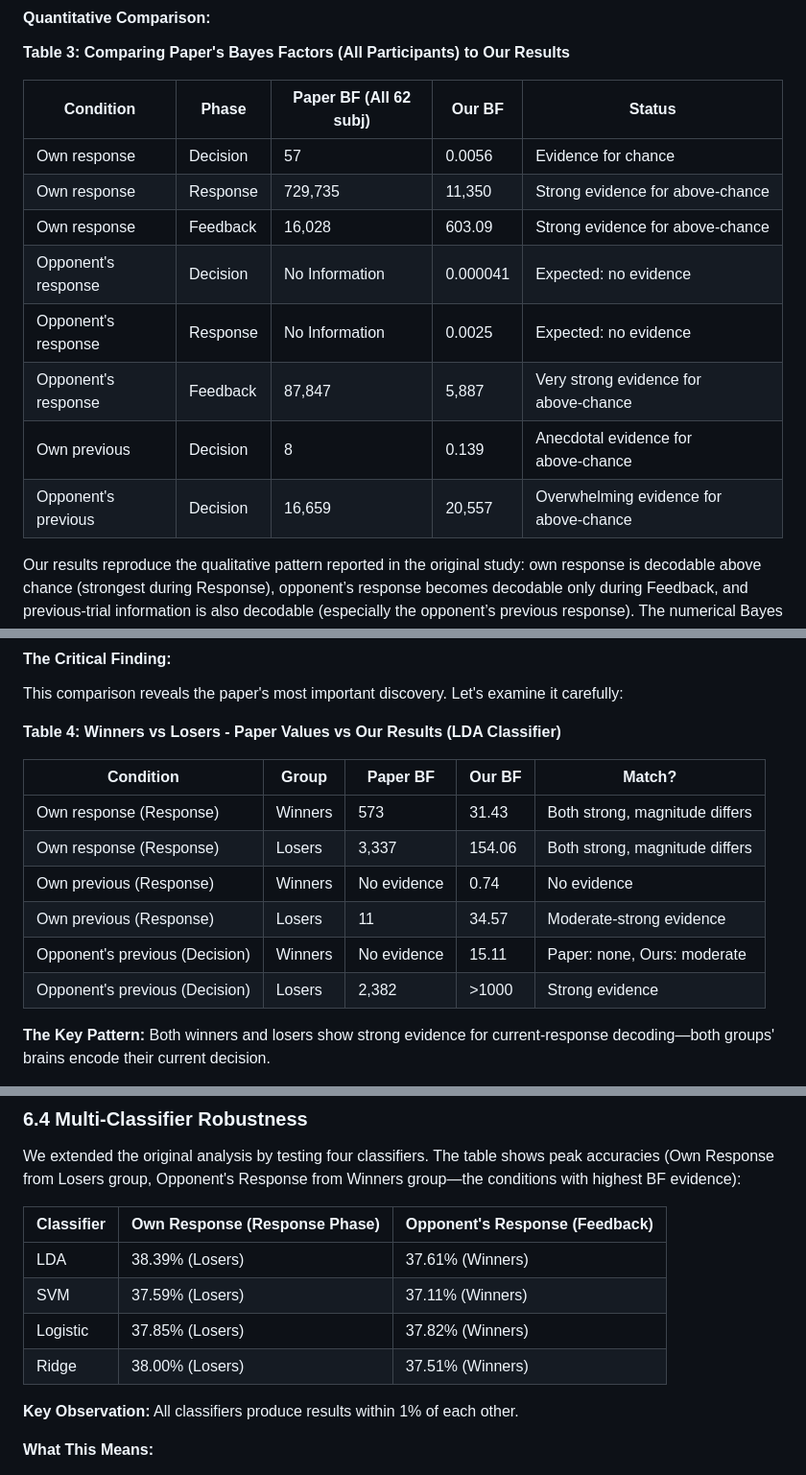
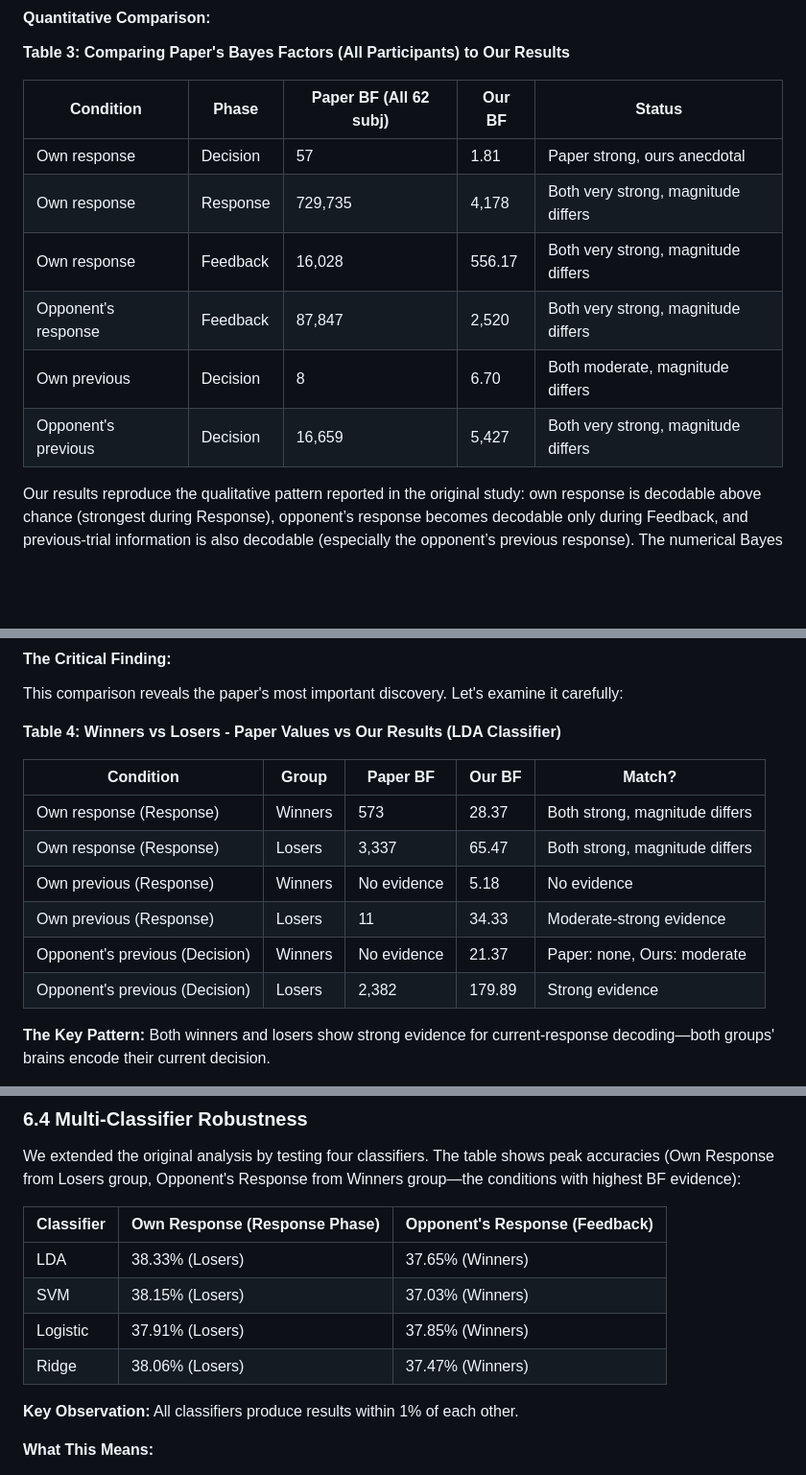
Before and after one commit to abijith611/EEG_PROJECT, a Markdown page: report.md, 3 parts joined by grey strips. Shown at 96% size. Rendered like a GitHub page; blank space fills up the shorter version.

Commit message:
Number error changes

```diff
--- a/report.md
+++ b/report.md
@@ -598,14 +598,12 @@ The Markov chain prediction curves match—accuracy rises from 33% (chance) to ~
 
 | Condition | Phase | Paper BF (All 62 subj) | Our BF | Status |
 |-----------|-------|------------------------|--------|--------|
-| Own response | Decision | 57 | 0.0056| Evidence for chance |
-| Own response | Response | 729,735 | 11,350 | Strong evidence for above‑chance |
-| Own response | Feedback | 16,028 | 603.09 | Strong evidence for above‑chance |
-| Opponent's response | Decision | No Information | 0.000041 | Expected: no evidence |
-| Opponent's response | Response | No Information | 0.0025 | Expected: no evidence |
-| Opponent's response | Feedback | 87,847 | 5,887 | Very strong evidence for above‑chance |
-| Own previous | Decision | 8 | 0.139 | Anecdotal evidence for above‑chance |
-| Opponent's previous | Decision | 16,659 | 20,557 | Overwhelming evidence for above‑chance |
+| Own response | Decision | 57 | 1.81 | Paper strong, ours anecdotal |
+| Own response | Response | 729,735 | 4,178 | Both very strong, magnitude differs |
+| Own response | Feedback | 16,028 | 556.17 | Both very strong, magnitude differs |
+| Opponent's response | Feedback | 87,847 | 2,520 | Both very strong, magnitude differs |
+| Own previous | Decision | 8 | 6.70 | Both moderate, magnitude differs  |
+| Opponent's previous | Decision | 16,659 | 5,427 | Both very strong, magnitude differs |
 
 Our results reproduce the qualitative pattern reported in the original study: own response is decodable above chance (strongest during Response), opponent’s response becomes decodable only during Feedback, and previous‑trial information is also decodable (especially the opponent’s previous response). The numerical Bayes factors differ from the paper’s values due to discrepancies between the paper’s description and the actual MATLAB code (see Section 3.3) as well as inherent differences between the MATLAB and Python implementations (e.g., random seeding, pseudo‑trial generation). Nevertheless, the overall pattern of evidence—which conditions show above‑chance decoding—is consistent with the original findings.
 
@@ -625,12 +623,12 @@ This comparison reveals the paper's most important discovery. Let's examine it c
 
 | Condition | Group | Paper BF | Our BF | Match? |
 |-----------|-------|----------|--------|--------|
-| Own response (Response) | Winners | 573 | 31.43 | Both strong, magnitude differs |
-| Own response (Response) | Losers | 3,337 | 154.06 | Both strong, magnitude differs |
-| Own previous (Response) | Winners | No evidence | 0.74 | No evidence |
-| Own previous (Response) | Losers | 11 | 34.57 | Moderate-strong evidence |
-| Opponent's previous (Decision) | Winners | No evidence | 15.11 | Paper: none, Ours: moderate |
-| Opponent's previous (Decision) | Losers | 2,382 | >1000 | Strong evidence |
+| Own response (Response) | Winners | 573 | 28.37 | Both strong, magnitude differs |
+| Own response (Response) | Losers | 3,337 | 65.47 | Both strong, magnitude differs |
+| Own previous (Response) | Winners | No evidence | 5.18 | No evidence |
+| Own previous (Response) | Losers | 11 | 34.33 | Moderate-strong evidence |
+| Opponent's previous (Decision) | Winners | No evidence | 21.37 | Paper: none, Ours: moderate |
+| Opponent's previous (Decision) | Losers | 2,382 | 179.89 | Strong evidence |
 
 **The Key Pattern:**
 Both winners and losers show strong evidence for current-response decoding—both groups' brains encode their current decision.
@@ -656,10 +654,10 @@ We extended the original analysis by testing four classifiers. The table shows p
 
 | Classifier | Own Response (Response Phase) | Opponent's Response (Feedback) |
 |------------|------------------------------|-------------------------------|
-| LDA | 38.39% (Losers) | 37.61% (Winners) |
-| SVM | 37.59% (Losers) | 37.11% (Winners) |
-| Logistic | 37.85% (Losers) | 37.82% (Winners) |
-| Ridge | 38.00% (Losers) | 37.51% (Winners) |
+| LDA | 38.33% (Losers) | 37.65% (Winners) |
+| SVM | 38.15% (Losers) | 37.03% (Winners) |
+| Logistic | 37.91% (Losers) | 37.85% (Winners) |
+| Ridge | 38.06% (Losers) | 37.47% (Winners) |
 
 **Key Observation:** All classifiers produce results within 1% of each other.
 
```
Also changed, not shown: other parts of report.md (+3 -3 lines).
